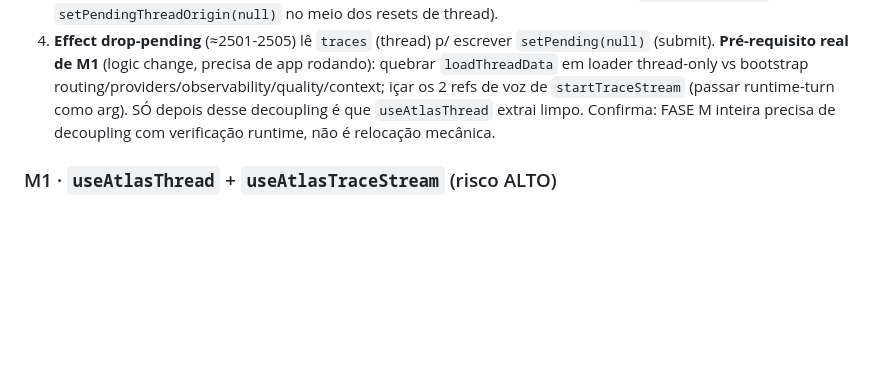
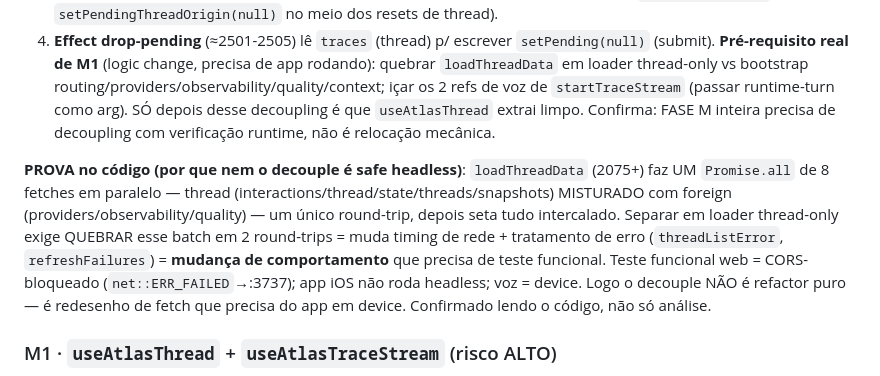
Before and after one commit to Vitorepf/atlas-app, a Markdown page: docs/refatoracao/05-runbook-execucao.md, the part around the change. GitHub-like rendering; blank space fills up the shorter version.

Commit message:
docs(runbook): code-level proof M1 decouple is a behavior change, not a refactor
Read loadThreadData: it fetches thread data AND foreign data (providers,
observability, quality) in ONE batched Promise.all (8 parallel requests, single
round-trip) then sets it all interleaved. Splitting it into a thread-only loader
necessarily breaks that batch into two round-trips — changing network timing and
error handling (threadListError/refreshFailures). That's a behavior change
requiring functional verification, which is CORS-blocked headless (web→:3737
net::ERR_FAILED), and the iOS app can't run here. So even the M1 prerequisite
decouple is a fetch redesign needing the app on a device — proven by reading the
code, not just the earlier partition analysis.

Co-Authored-By: Claude Opus 4.8 <noreply@anthropic.com>

```diff
--- a/docs/refatoracao/05-runbook-execucao.md
+++ b/docs/refatoracao/05-runbook-execucao.md
@@ -256,6 +256,8 @@ Tentativa de extrair `useAtlasThread`/`useAtlasTraceStream` verbatim ABORTADA: o
 4. **Effect drop-pending** (≈2501-2505) lê `traces` (thread) p/ escrever `setPending(null)` (submit).
 **Pré-requisito real de M1** (logic change, precisa de app rodando): quebrar `loadThreadData` em loader thread-only vs bootstrap routing/providers/observability/quality/context; içar os 2 refs de voz de `startTraceStream` (passar runtime-turn como arg). SÓ depois desse decoupling é que `useAtlasThread` extrai limpo. Confirma: FASE M inteira precisa de decoupling com verificação runtime, não é relocação mecânica.
 
+**PROVA no código (por que nem o decouple é safe headless)**: `loadThreadData` (2075+) faz UM `Promise.all` de 8 fetches em paralelo — thread (interactions/thread/state/threads/snapshots) MISTURADO com foreign (providers/observability/quality) — um único round-trip, depois seta tudo intercalado. Separar em loader thread-only exige QUEBRAR esse batch em 2 round-trips = muda timing de rede + tratamento de erro (`threadListError`, `refreshFailures`) = **mudança de comportamento** que precisa de teste funcional. Teste funcional web = CORS-bloqueado (`net::ERR_FAILED`→:3737); app iOS não roda headless; voz = device. Logo o decouple NÃO é refactor puro — é redesenho de fetch que precisa do app em device. Confirmado lendo o código, não só análise.
+
 ### M1 · `useAtlasThread` + `useAtlasTraceStream` (risco ALTO)
 - Criar `components/sheets/atlas-ai/hooks/useAtlasThread.ts` e `useAtlasTraceStream.ts` conforme contrato [03 §7]. Mover: state 416/794-798, refs 1726-1733, `loadThreadData` 2075, `refresh` 2160, `startTraceStream` 2781, effects 2305-2567.
 - Regra: nenhum outro código toca os refs de stream — só via hook.
```
